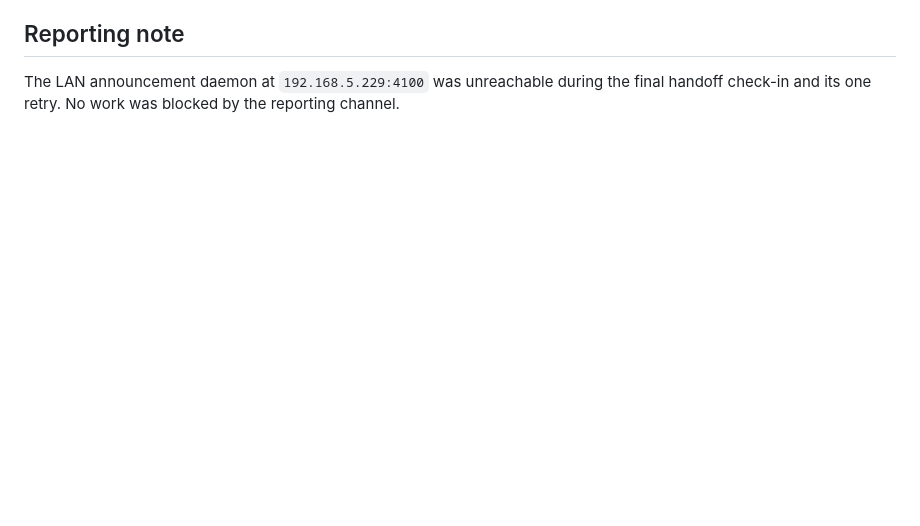
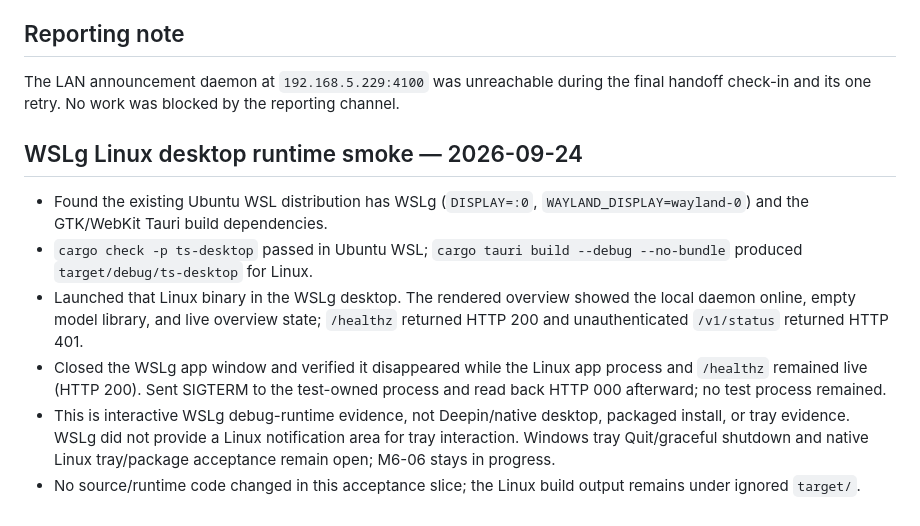
Before and after one commit to HappyMonkeyAI/OpenSwarmLayer, a Markdown page: PROGRESS.md, the part around one of its changes. Drawn GitHub-style; blank space fills up the shorter version.

Commit message:
docs: record WSLg desktop runtime smoke

```diff
--- a/PROGRESS.md
+++ b/PROGRESS.md
@@ -263,3 +263,23 @@ deferred.
 
 The LAN announcement daemon at `192.168.5.229:4100` was unreachable during the final
 handoff check-in and its one retry. No work was blocked by the reporting channel.
+
+## WSLg Linux desktop runtime smoke — 2026-09-24
+
+- Found the existing Ubuntu WSL distribution has WSLg (`DISPLAY=:0`,
+  `WAYLAND_DISPLAY=wayland-0`) and the GTK/WebKit Tauri build dependencies.
+- `cargo check -p ts-desktop` passed in Ubuntu WSL; `cargo tauri build --debug
+  --no-bundle` produced `target/debug/ts-desktop` for Linux.
+- Launched that Linux binary in the WSLg desktop. The rendered overview showed
+  the local daemon online, empty model library, and live overview state;
+  `/healthz` returned HTTP 200 and unauthenticated `/v1/status` returned HTTP
+  401.
+- Closed the WSLg app window and verified it disappeared while the Linux app
+  process and `/healthz` remained live (HTTP 200). Sent SIGTERM to the
+  test-owned process and read back HTTP 000 afterward; no test process remained.
+- This is interactive WSLg debug-runtime evidence, not Deepin/native desktop,
+  packaged install, or tray evidence. WSLg did not provide a Linux notification
+  area for tray interaction. Windows tray Quit/graceful shutdown and native
+  Linux tray/package acceptance remain open; M6-06 stays in progress.
+- No source/runtime code changed in this acceptance slice; the Linux build
+  output remains under ignored `target/`.
```
Also changed, not shown: other parts of PROGRESS.md (+3 -3 lines), TASKS.md (+1 -1 lines).
